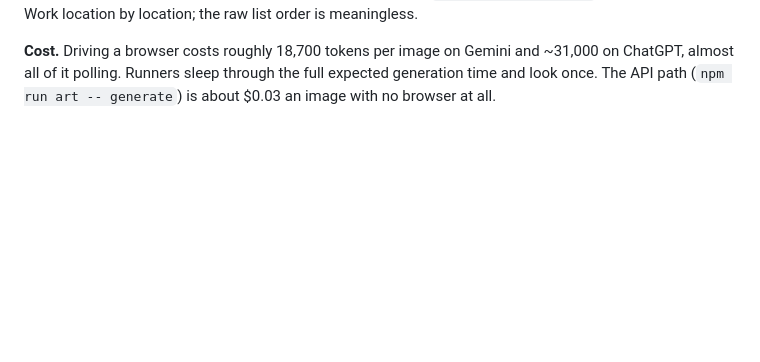
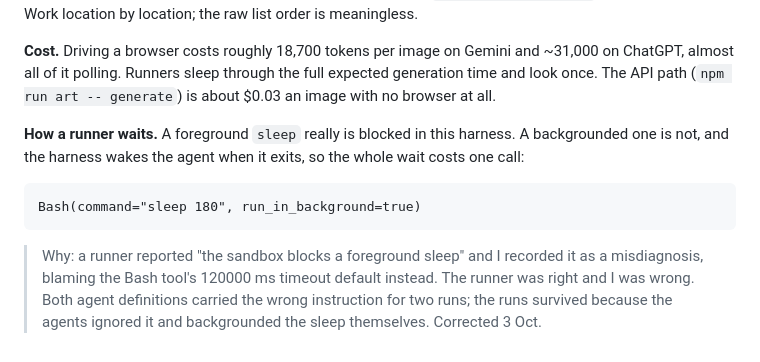
Before and after one commit to engjuntan/foes-terminal, a Markdown page: ART_DIRECTION.md, the part around the change. Drawn GitHub-style; blank space fills up the shorter version.

```diff
--- a/ART_DIRECTION.md
+++ b/ART_DIRECTION.md
@@ -280,3 +280,16 @@ Gemini and ~31,000 on ChatGPT, almost all of it polling. Runners sleep
 through the full expected generation time and look once. The API path
 (`npm run art -- generate`) is about $0.03 an image with no browser at
 all.
+
+**How a runner waits.** A foreground `sleep` really is blocked in this
+harness. A backgrounded one is not, and the harness wakes the agent when
+it exits, so the whole wait costs one call:
+
+    Bash(command="sleep 180", run_in_background=true)
+
+> Why: a runner reported "the sandbox blocks a foreground sleep" and I
+> recorded it as a misdiagnosis, blaming the Bash tool's 120000 ms
+> timeout default instead. The runner was right and I was wrong. Both
+> agent definitions carried the wrong instruction for two runs; the
+> runs survived because the agents ignored it and backgrounded the
+> sleep themselves. Corrected 3 Oct.
```
Also changed, not shown: .claude/agents/art-runner-gpt.md (+15 -16 lines), .claude/agents/art-runner.md (+14 -12 lines).
